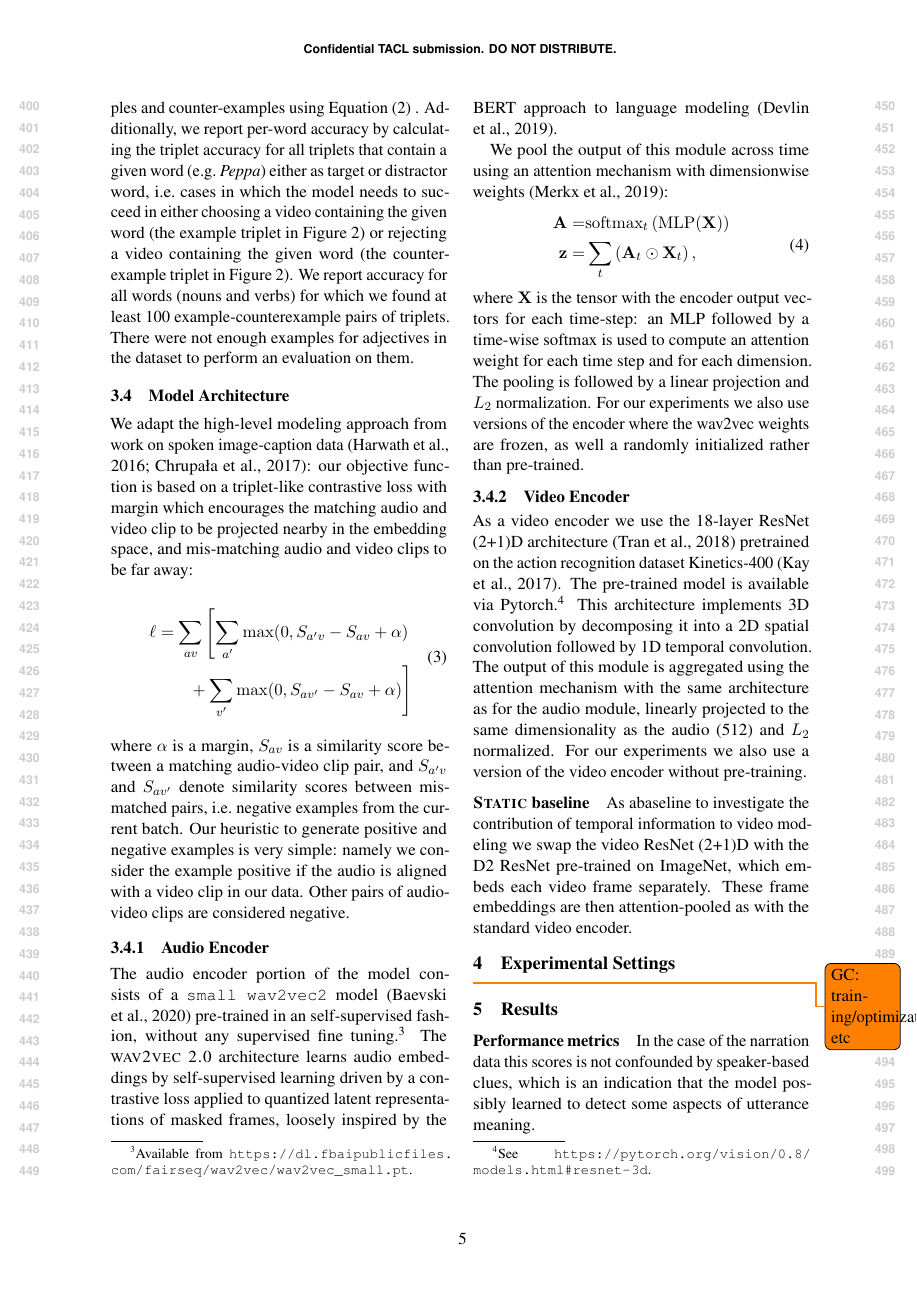
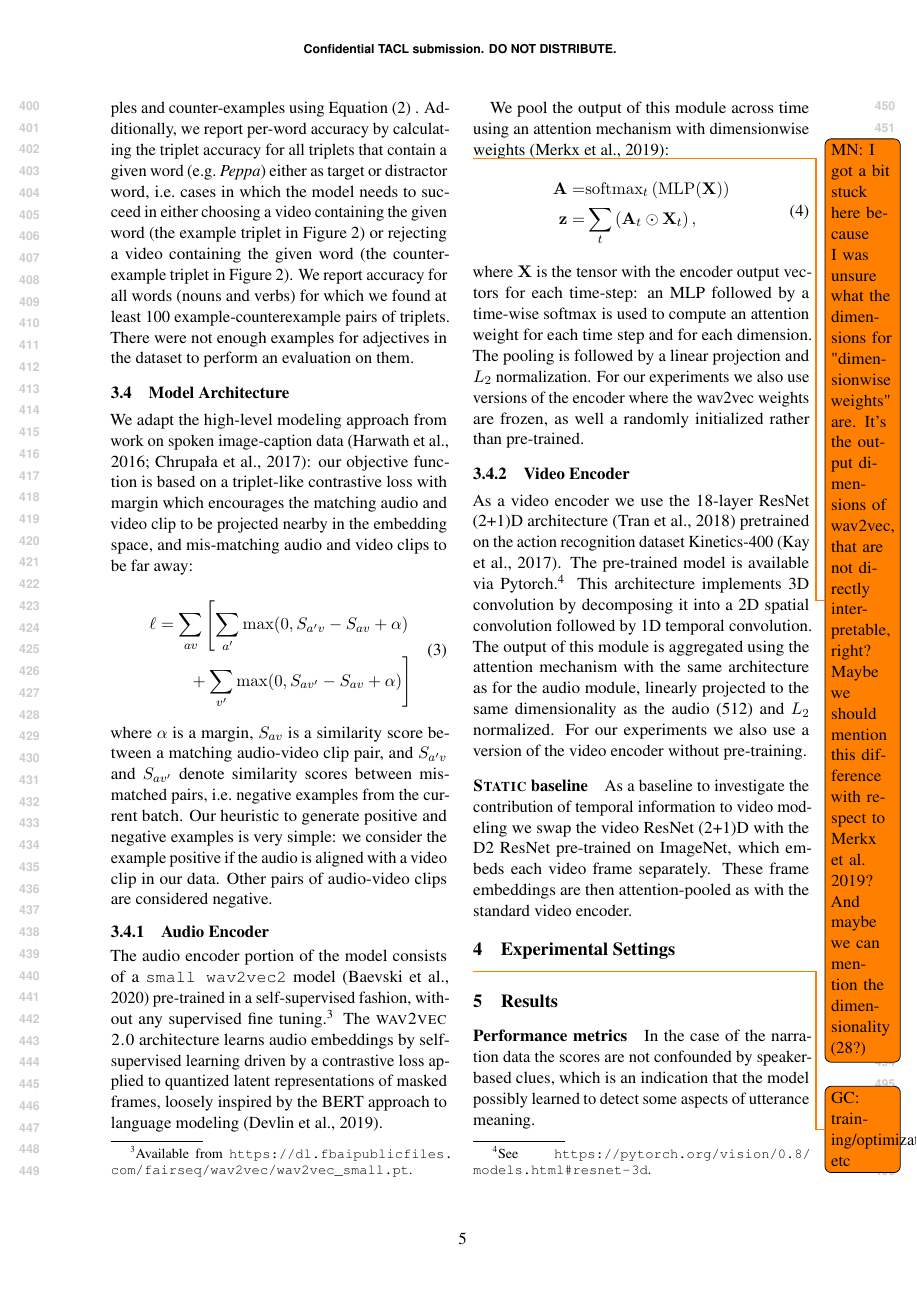
Before and after one commit to gchrupala/peppa-paper, a LaTeX paper (main.tex, which reads method.tex, results.tex): page 5 of 11. The pictures show the PDF file main.pdf that the author committed with the source.

Commit message:
Quick review model architecture and results

```diff
--- a/method.tex
+++ b/method.tex
@@ -268,13 +268,13 @@ where $\alpha$ is a margin, $S_{av}$ is a similarity score between a
 matching audio-video clip pair, and $S_{a'v}$ and $S_{av'}$ denote
 similarity scores between mismatched pairs, i.e.\ negative examples
 from the current batch. Our heuristic to generate positive and
-negative examples is very simple: namely we consider the example
+negative examples is very simple: we consider the example
 positive if the audio is aligned with a video clip in our
 data. Other pairs of audio-video clips are considered negative.
 
 \subsubsection{Audio Encoder}
 The audio encoder portion of the model consists of a {\tt small
-  wav2vec2} model \citep{wav2vec2} pre-trained in an self-supervised
+  wav2vec2} model \citep{wav2vec2} pre-trained in a self-supervised
 fashion, without any supervised fine tuning.\footnote{Available from
   \url{https://dl.fbaipublicfiles.com/fairseq/wav2vec/wav2vec_small.pt}.}
 The \textsc{wav2vec 2.0} architecture learns audio embeddings by
@@ -283,7 +283,12 @@ quantized latent representations of masked frames, loosely inspired by
 the BERT approach to language modeling \citep{devlin-etal-2019-bert}.
 
 We pool the output of this module across time using
-an attention mechanism with dimensionwise weights \citep{Merkx2019}:
+an attention mechanism with dimensionwise \todo{MN: I got a bit stuck here
+because I was unsure what the dimensions for "dimensionwise weights" are. It's
+the output dimensions of wav2vec, that are not directly interpretable, right?
+Maybe we should mention this difference with respect to Merkx et al. 2019? And
+maybe we can mention the dimensionality (28?)} weights
+\citep{Merkx2019}:
 \begin{equation}
   \begin{aligned}
     \mathbf{A} = & \mathrm{softmax}_t\left(\mathrm{MLP}(\mathbf{X})\right)\\
@@ -320,7 +325,7 @@ experiments we also use a version of the video encoder without
 pre-training.
 
 \paragraph{\textsc{Static} baseline}
-As abaseline to investigate the contribution of temporal information to
+As a baseline to investigate the contribution of temporal information to
 video modeling we swap the video ResNet (2+1)D with the D2 ResNet
 pre-trained on ImageNet, which embeds each video frame
 separately. These frame embeddings are then attention-pooled as with
--- a/results.tex
+++ b/results.tex
@@ -3,7 +3,7 @@
 \paragraph{Performance metrics}
 
 
-In the case of the narration data this scores is not confounded by
+In the case of the narration data the scores are not confounded by
 speaker-based clues, which is an indication that the model possibly
 learned to detect some aspects of utterance meaning.
 
```
Also changed, not shown: main.pdf.
